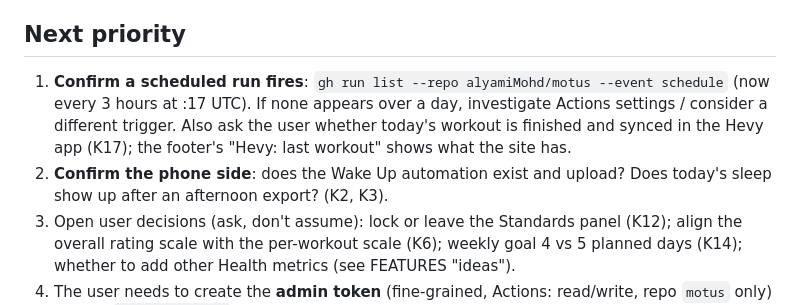
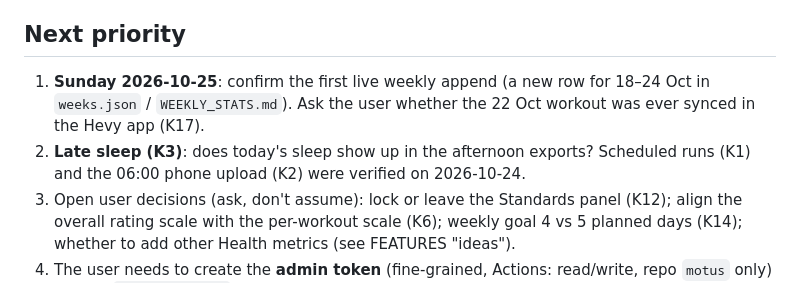
Before and after one commit to alyamiMohd/motus, a Markdown page: docs/SESSION_HANDOFF.md, the part around one of its changes. GitHub-like rendering.

```diff
--- a/docs/SESSION_HANDOFF.md
+++ b/docs/SESSION_HANDOFF.md
@@ -20,9 +20,9 @@ Last updated: **2026-10-22**. Read `CLAUDE.md` first. Update this file at the en
 Re-checked every issue from today against code, tests and live state; see KNOWN_ISSUES for what can still recur (K1 cron unverified, K2/K3 phone upload and late sleep, K13 token expiry, K18 alert path unverified). A transient DNS failure on the dev laptop mid-Hevy-fetch was handled correctly (1 error reported, no data lost).
 
 ## Next priority
-1. **Confirm a scheduled run fires**: `gh run list --repo alyamiMohd/motus --event schedule` (now every 3 hours at :17 UTC). If none appears over a day, investigate Actions settings / consider a different trigger.
-   Also ask the user whether today's workout is finished and synced in the Hevy app (K17); the footer's "Hevy: last workout" shows what the site has.
-2. **Confirm the phone side**: does the Wake Up automation exist and upload? Does today's sleep show up after an afternoon export? (K2, K3).
+1. **Sunday 2026-10-25**: confirm the first live weekly append (a new row for 18–24 Oct in `weeks.json` / `WEEKLY_STATS.md`).
+   Ask the user whether the 22 Oct workout was ever synced in the Hevy app (K17).
+2. **Late sleep (K3)**: does today's sleep show up in the afternoon exports? Scheduled runs (K1) and the 06:00 phone upload (K2) were verified on 2026-10-24.
 3. Open user decisions (ask, don't assume): lock or leave the Standards panel (K12); align the overall rating scale with the per-workout scale (K6); weekly goal 4 vs 5 planned days (K14); whether to add other Health metrics (see FEATURES "ideas").
 4. The user needs to create the **admin token** (fine-grained, Actions: read/write, repo `motus` only) and try `site/edit.html` once (K8). Also check the 12–13 h sleep nights (K4).
 
```
Also changed, not shown: other parts of docs/SESSION_HANDOFF.md (+1 -1 lines), docs/CHANGELOG.md (+3 -0 lines), docs/KNOWN_ISSUES.md (+2 -2 lines).
